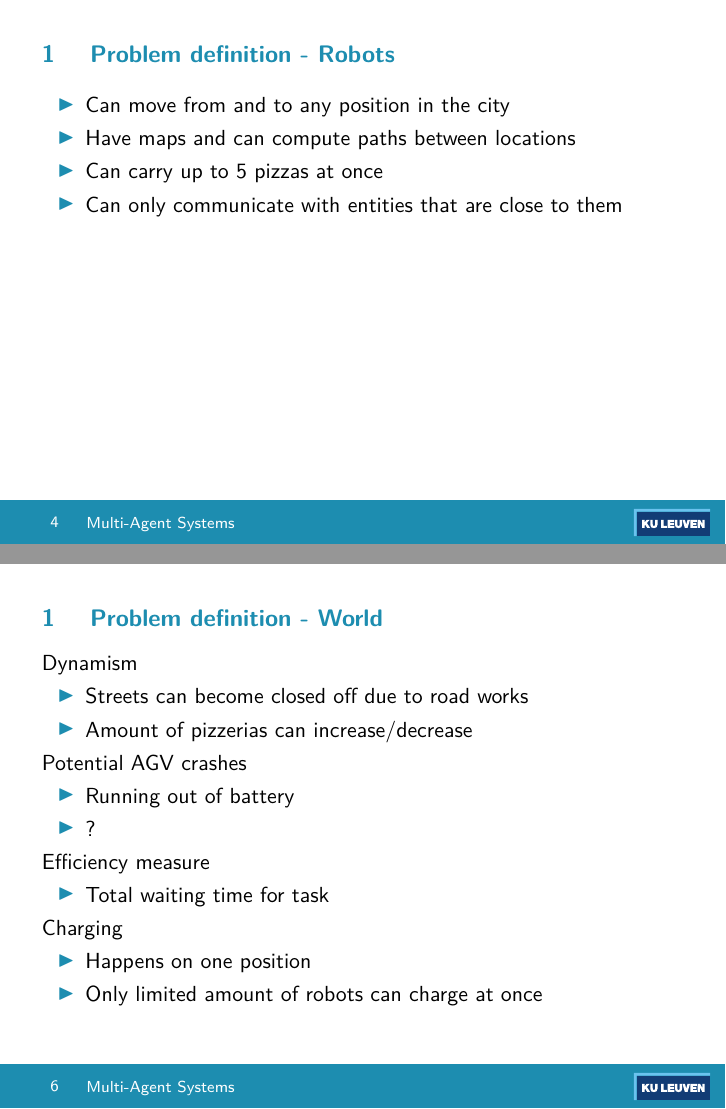
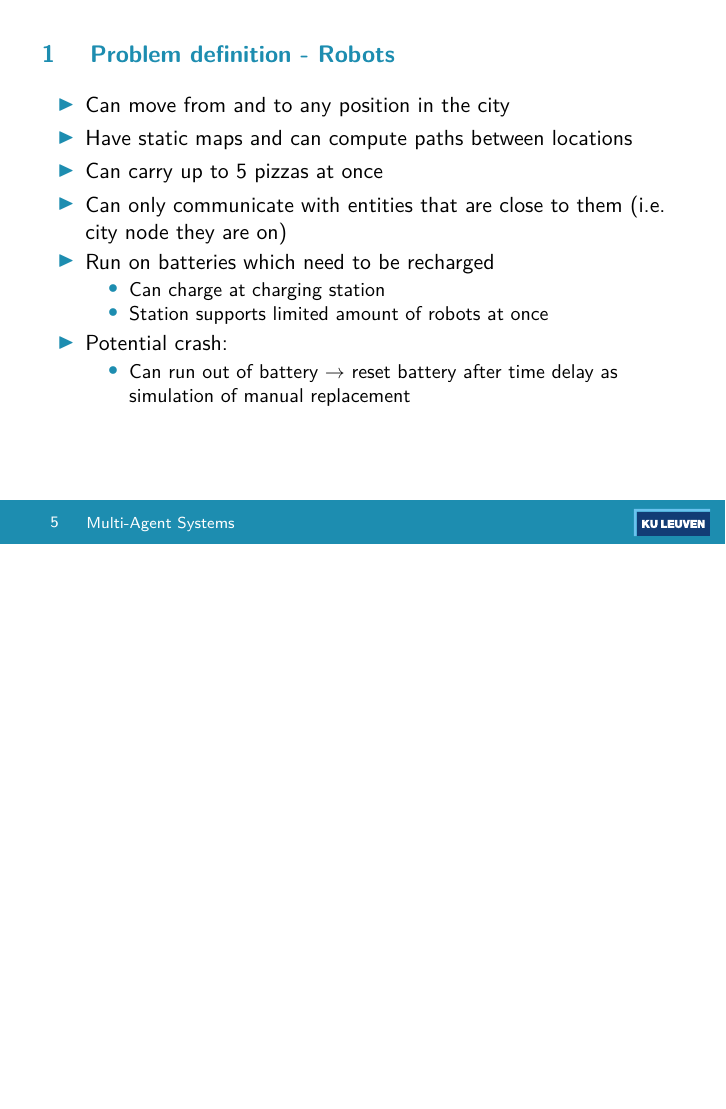
Before and after one commit to arminnh/ma2-multi-agent-system-robot-delivery, LaTeX slides (presentation-report/presentation.tex, which reads presentation-report/problem-definition.tex): pages 5 and 7 of 31 before the commit and page 6 of 31 after it, the two joined at a grey line, the shorter picture padded with empty space. Compiled offline with pdfLaTeX.

Commit message:
Updated problem definition explanation in readme and presentation

```diff
--- a/presentation-report/problem-definition.tex
+++ b/presentation-report/problem-definition.tex
@@ -12,9 +29,19 @@
 \begin{frame}{Problem definition - Robots}
     \begin{itemize}
         \item Can move from and to any position in the city
-        \item Have maps and can compute paths between locations
+        \item Have static maps and can compute paths between locations
         \item Can carry up to 5 pizzas at once
-        \item Can only communicate with entities that are close to them
+        \item Can only communicate with entities that are close to them (i.e. city node they are on)
+        \item Run on batteries which need to be recharged
+        \begin{itemize}
+            \item Can charge at charging station
+            \item Station supports limited amount of robots at once
+        \end{itemize}
+
+        \item Potential crash:
+        \begin{itemize}
+            \item Can run out of battery $\rightarrow$ reset battery after time delay as simulation of manual replacement
+        \end{itemize}
     \end{itemize}
 \end{frame}
 
@@ -35,24 +59,0 @@
-\begin{frame}{Problem definition - World}
-    Dynamism
-    \begin{itemize}
-        \item Streets can become closed off due to road works
-        \item Amount of pizzerias can increase/decrease
-    \end{itemize}
-
-    Potential AGV crashes
-    \begin{itemize}
-        \item Running out of battery
-        \item ?
-    \end{itemize}
-
-    Efficiency measure
-    \begin{itemize}
-        \item Total waiting time for task
-    \end{itemize}
-
-    Charging
-    \begin{itemize}
-        \item Happens on one position
-        \item Only limited amount of robots can charge at once
-    \end{itemize}
-\end{frame}
```
Also changed, not shown: README.md, presentation-report/presentation.pdf, presentation-report/problem-definition.tex (31 more changed lines).
